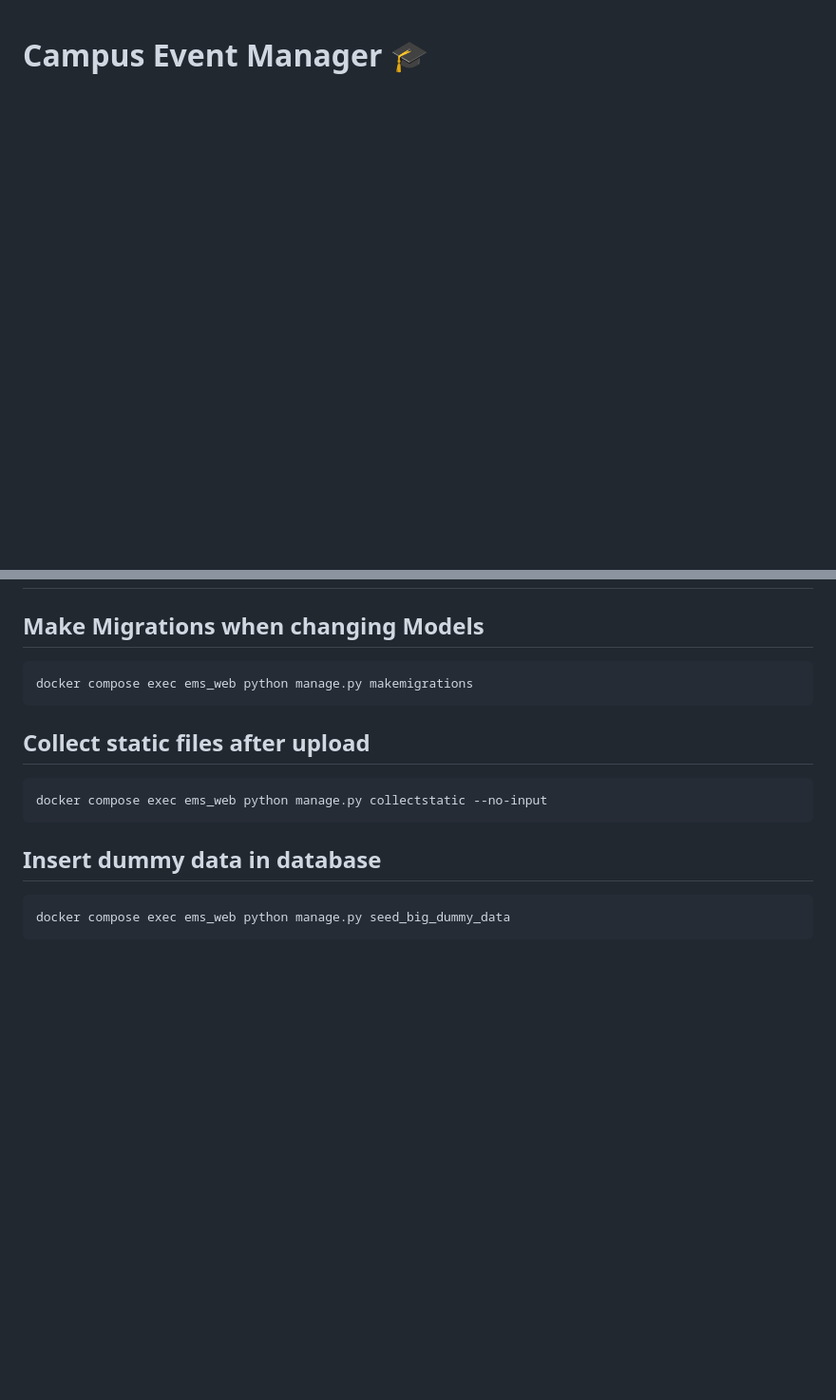
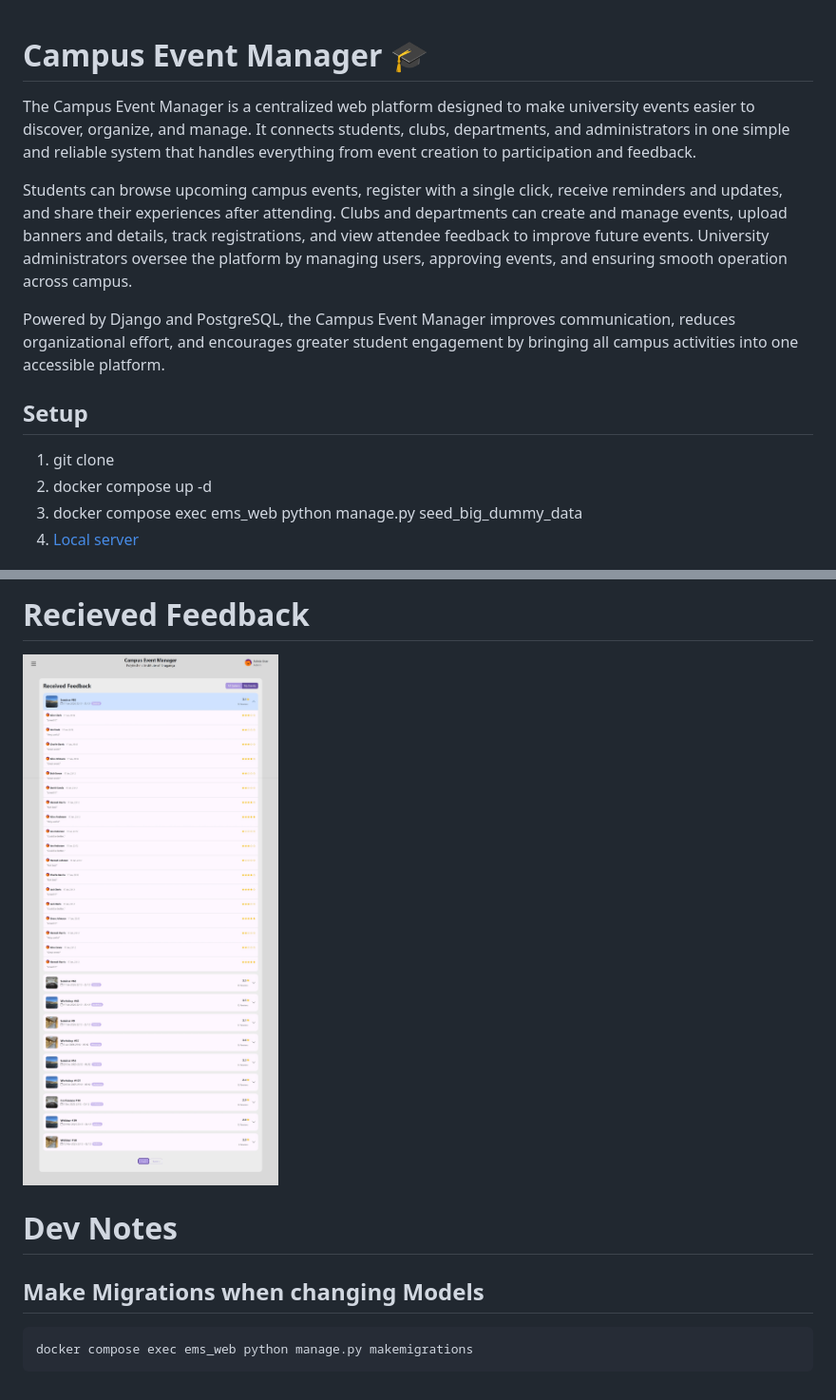
Before and after one commit to zakhkatya/Campus-Event-Manager, a Markdown page: README.md, 2 parts joined by grey strips. Shown at 95% size. Drawn GitHub-style; pictures changed too: docs/Recieved_feedback.jpeg (added); blank space fills up the shorter version.

Commit message:
add screenshots and summary

````diff
--- a/README.md
+++ b/README.md
@@ -1 +1,15 @@
 # Campus Event Manager 🎓
+
+The Campus Event Manager is a centralized web platform designed to make university events easier to discover, organize, and manage. It connects students, clubs, departments, and administrators in one simple and reliable system that handles everything from event creation to participation and feedback.
+
+Students can browse upcoming campus events, register with a single click, receive reminders and updates, and share their experiences after attending. Clubs and departments can create and manage events, upload banners and details, track registrations, and view attendee feedback to improve future events. University administrators oversee the platform by managing users, approving events, and ensuring smooth operation across campus.
+
+Powered by Django and PostgreSQL, the Campus Event Manager improves communication, reduces organizational effort, and encourages greater student engagement by bringing all campus activities into one accessible platform.
+
+## Setup
+
+1. git clone
+2. docker compose up -d
+3. docker compose exec ems_web python manage.py seed_big_dummy_data
+4. [Local server](http://localhost:8000/)
+
@@ -2,15 +31,9 @@
+# Recieved Feedback
+![Recieved Feedback](/docs/Recieved_feedback.jpeg)
+
+# Dev Notes
 
 ## Make Migrations when changing Models
 ``` sh
 docker compose exec ems_web python manage.py makemigrations
 ```
-
-## Collect static files after upload
-``` sh
-docker compose exec ems_web python manage.py collectstatic --no-input
-```
-
-## Insert dummy data in database
-``` sh
-docker compose exec ems_web python manage.py seed_big_dummy_data
-```
````
Also changed, not shown: other parts of README.md (+15 -0 lines), docs/Admin_dashboard.jpeg (added), docs/Dashboard.jpeg (added), docs/Edit_event.jpeg (added), docs/Event_detail.jpeg (added), docs/Homepage.jpeg (added).
